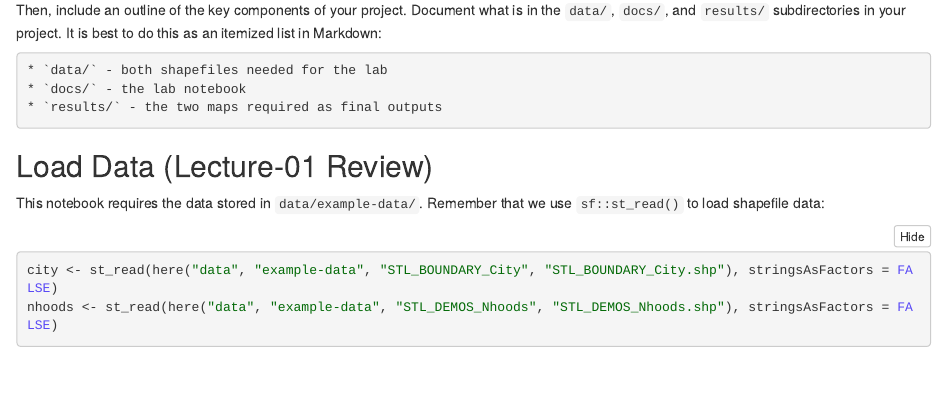
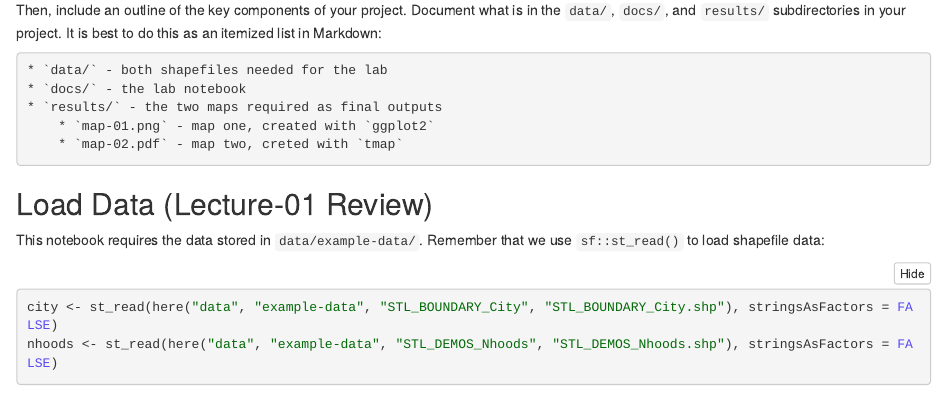
Before and after one commit to slu-soc5650/module-4-layout-basics, an R Markdown document (examples/lecture-06.Rmd): the page in a window 1100 px wide, from 1020 px down. The pictures show the output file examples/lecture-06.nb.html that the author committed with the source, opened offline.

Commit message:
update assignments with README, update in-class examples

````diff
--- a/examples/lecture-06.Rmd
+++ b/examples/lecture-06.Rmd
@@ -48,6 +48,8 @@ Then, include an outline of the key components of your project. Document what is
 * `data/` - both shapefiles needed for the lab
 * `docs/` - the lab notebook
 * `results/` - the two maps required as final outputs
+    * `map-01.png` - map one, created with `ggplot2`
+    * `map-02.pdf` - map two, creted with `tmap`
 ```
 
 ## Load Data (Lecture-01 Review)
````
Also changed, not shown: assignments/lab-05.pdf, assignments/ps-03.pdf, examples/lecture-06.nb.html, extras/lab-05.tex, extras/ps-03.tex.
